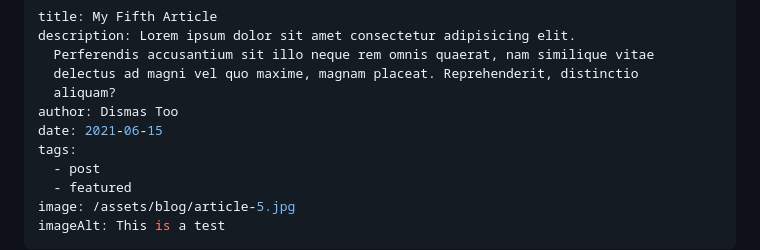
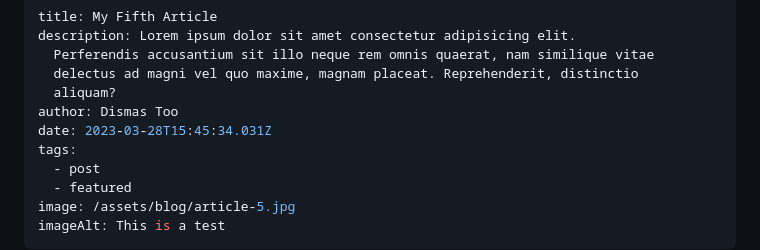
Before and after one commit to dk20tx/JAMStack-blog-site, a Markdown page: src/blog/2021-06-15-my-fifth-article.md, the part around the change. Drawn GitHub-style.

Commit message:
Update Blog “2021-06-15-my-fifth-article”

```diff
--- a/src/blog/2021-06-15-my-fifth-article.md
+++ b/src/blog/2021-06-15-my-fifth-article.md
@@ -5,7 +5,7 @@ description: Lorem ipsum dolor sit amet consectetur adipisicing elit.
   delectus ad magni vel quo maxime, magnam placeat. Reprehenderit, distinctio
   aliquam?
 author: Dismas Too
-date: 2021-06-15
+date: 2023-03-28T15:45:34.031Z
 tags:
   - post
   - featured
```
